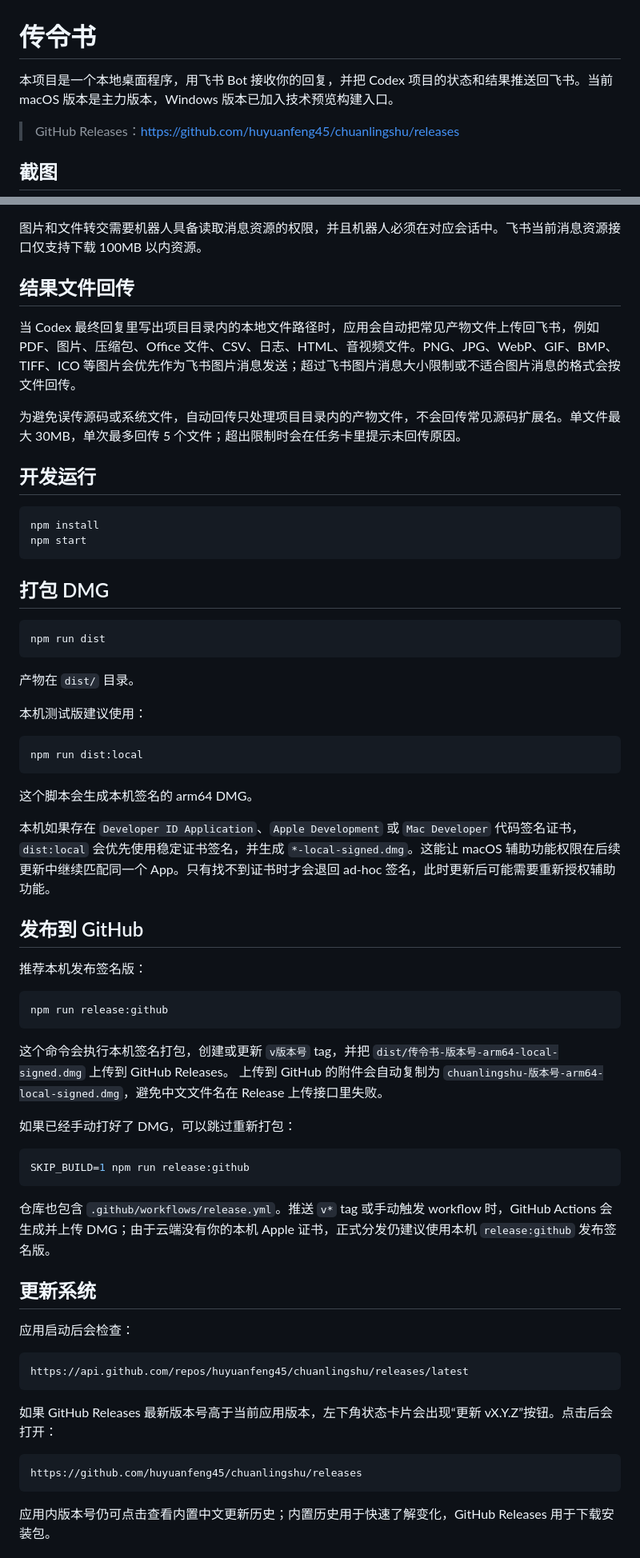
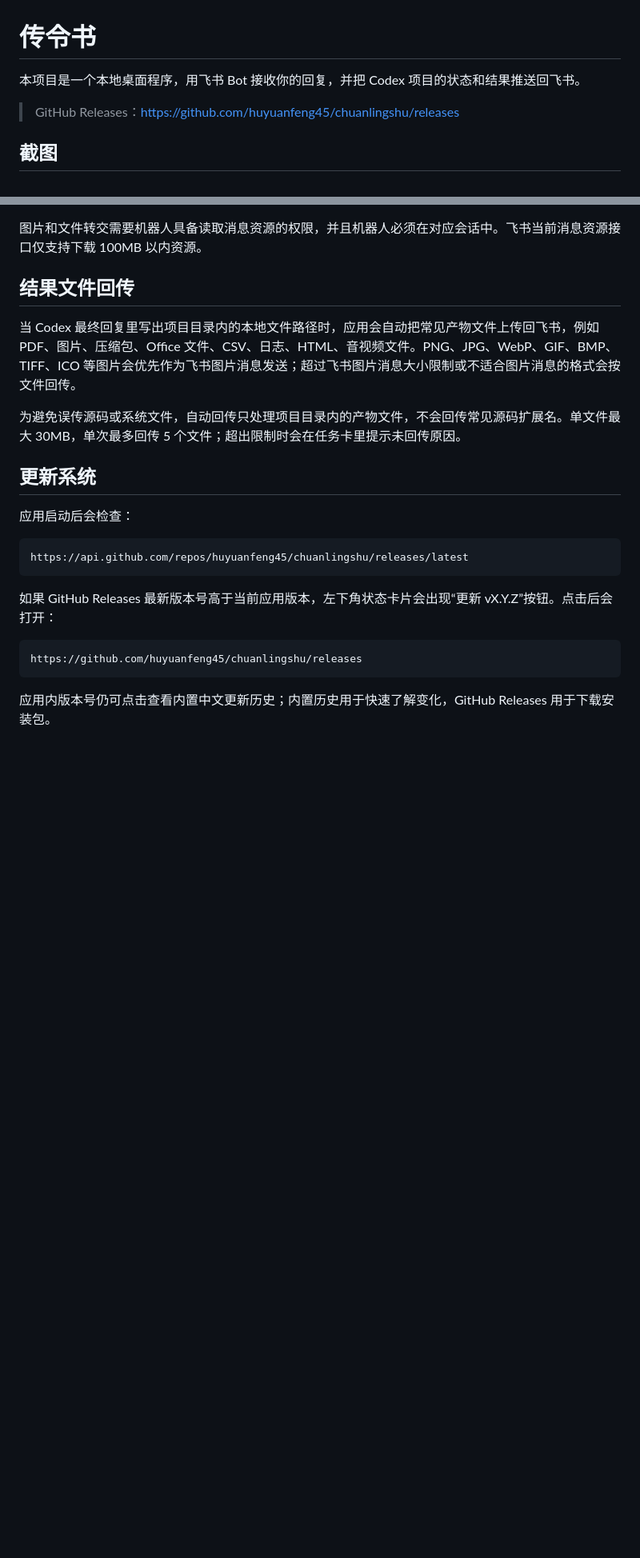
Before and after one commit to huyuanfeng45/chuanlingshu, a Markdown page: README.md, 2 parts joined by grey strips. Shown at 80% size. Rendered like a GitHub page; blank space fills up the shorter version.

Commit message:
Simplify public README

````diff
--- a/README.md
+++ b/README.md
@@ -1,6 +1,6 @@
 # 传令书
 
-本项目是一个本地桌面程序，用飞书 Bot 接收你的回复，并把 Codex 项目的状态和结果推送回飞书。当前 macOS 版本是主力版本，Windows 版本已加入技术预览构建入口。
+本项目是一个本地桌面程序，用飞书 Bot 接收你的回复，并把 Codex 项目的状态和结果推送回飞书。
 
 > GitHub Releases：<https://github.com/huyuanfeng45/chuanlingshu/releases>
 
@@ -88,50 +84,6 @@
 
 为避免误传源码或系统文件，自动回传只处理项目目录内的产物文件，不会回传常见源码扩展名。单文件最大 30MB，单次最多回传 5 个文件；超出限制时会在任务卡里提示未回传原因。
 
-## 开发运行
-
-```bash
-npm install
-npm start
-```
-
-## 打包 DMG
-
-```bash
-npm run dist
-```
-
-产物在 `dist/` 目录。
-
-本机测试版建议使用：
-
-```bash
-npm run dist:local
-```
-
-这个脚本会生成本机签名的 arm64 DMG。
-
-本机如果存在 `Developer ID Application`、`Apple Development` 或 `Mac Developer` 代码签名证书，`dist:local` 会优先使用稳定证书签名，并生成 `*-local-signed.dmg`。这能让 macOS 辅助功能权限在后续更新中继续匹配同一个 App。只有找不到证书时才会退回 ad-hoc 签名，此时更新后可能需要重新授权辅助功能。
-
-## 发布到 GitHub
-
-推荐本机发布签名版：
-
-```bash
-npm run release:github
-```
-
-这个命令会执行本机签名打包，创建或更新 `v版本号` tag，并把 `dist/传令书-版本号-arm64-local-signed.dmg` 上传到 GitHub Releases。
-上传到 GitHub 的附件会自动复制为 `chuanlingshu-版本号-arm64-local-signed.dmg`，避免中文文件名在 Release 上传接口里失败。
-
-如果已经手动打好了 DMG，可以跳过重新打包：
-
-```bash
-SKIP_BUILD=1 npm run release:github
-```
-
-仓库也包含 `.github/workflows/release.yml`。推送 `v*` tag 或手动触发 workflow 时，GitHub Actions 会生成并上传 DMG；由于云端没有你的本机 Apple 证书，正式分发仍建议使用本机 `release:github` 发布签名版。
-
 ## 更新系统
 
 应用启动后会检查：
````
Also changed, not shown: other parts of README.md (+1 -30 lines).
